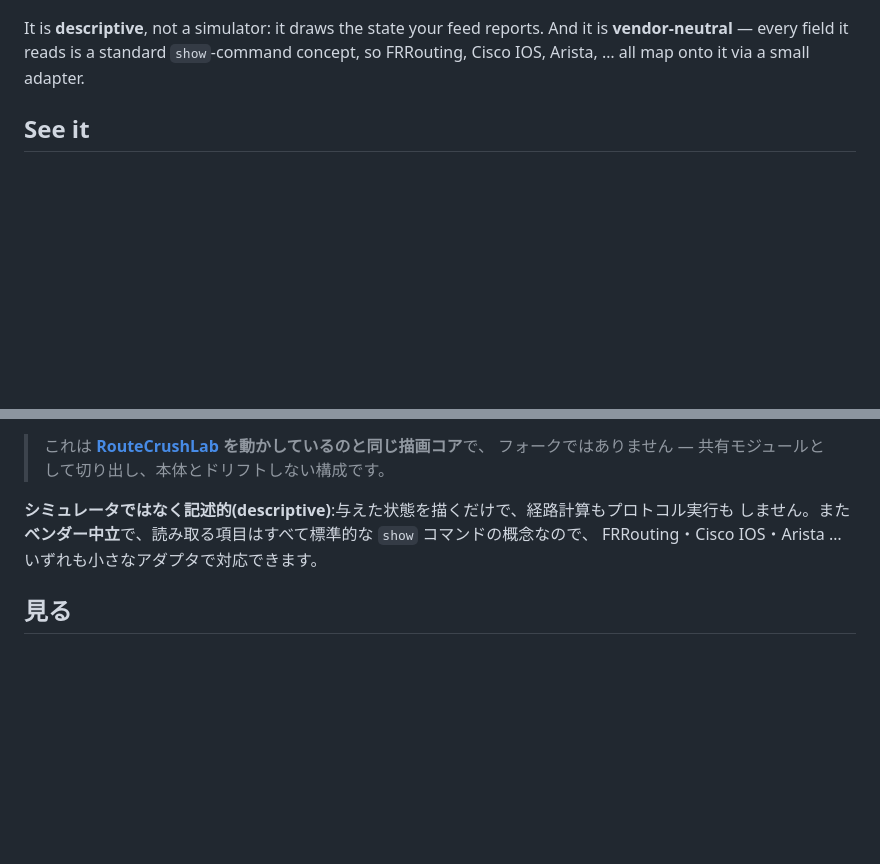
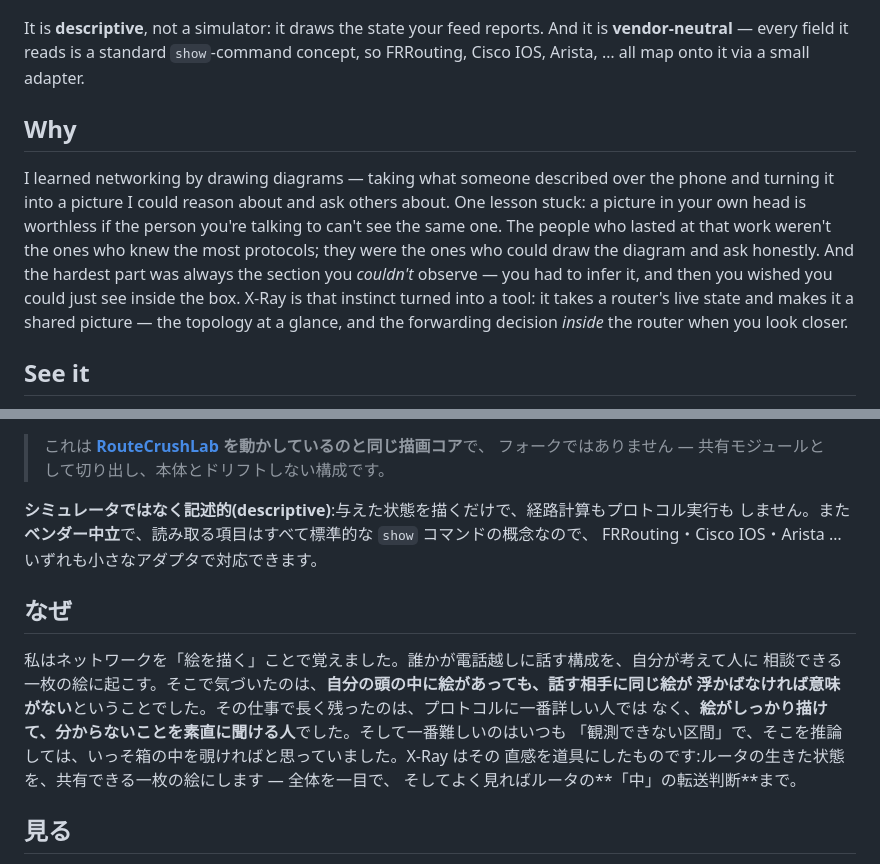
Before and after one commit to rclab-dev/xray-core, a Markdown page: README.md, 2 parts joined by grey strips. Drawn GitHub-style; blank space fills up the shorter version.

Commit message:
README: add a Why section (origin story / shared-diagram thesis), EN+JP
Co-Authored-By: Claude Opus 4.8 (1M context) <noreply@anthropic.com>

```diff
--- a/README.md
+++ b/README.md
@@ -15,6 +15,17 @@ calls through the tidy `xrayCore` facade.
 It is **descriptive**, not a simulator: it draws the state your feed reports. And it is
 **vendor-neutral** — every field it reads is a standard `show`-command concept, so FRRouting,
 Cisco IOS, Arista, … all map onto it via a small adapter.
+
+## Why
+
+I learned networking by drawing diagrams — taking what someone described over the phone and
+turning it into a picture I could reason about and ask others about. One lesson stuck: a picture
+in your own head is worthless if the person you're talking to can't see the same one. The people
+who lasted at that work weren't the ones who knew the most protocols; they were the ones who could
+draw the diagram and ask honestly. And the hardest part was always the section you *couldn't*
+observe — you had to infer it, and then you wished you could just see inside the box. X-Ray is that
+instinct turned into a tool: it takes a router's live state and makes it a shared picture — the
+topology at a glance, and the forwarding decision *inside* the router when you look closer.
 
 ## See it
 
@@ -134,6 +145,16 @@ hello と LSDB 同期、実際にインストールされる経路)。操作は
 しません。また**ベンダー中立**で、読み取る項目はすべて標準的な `show` コマンドの概念なので、
 FRRouting・Cisco IOS・Arista … いずれも小さなアダプタで対応できます。
 
+## なぜ
+
+私はネットワークを「絵を描く」ことで覚えました。誰かが電話越しに話す構成を、自分が考えて人に
+相談できる一枚の絵に起こす。そこで気づいたのは、**自分の頭の中に絵があっても、話す相手に同じ絵が
+浮かばなければ意味がない**ということでした。その仕事で長く残ったのは、プロトコルに一番詳しい人では
+なく、**絵がしっかり描けて、分からないことを素直に聞ける人**でした。そして一番難しいのはいつも
+「観測できない区間」で、そこを推論しては、いっそ箱の中を覗ければと思っていました。X-Ray はその
+直感を道具にしたものです:ルータの生きた状態を、共有できる一枚の絵にします — 全体を一目で、
+そしてよく見ればルータの**「中」の転送判断**まで。
+
 ## 見る
 
 上の静止画は **DeepDive 円柱**(OSPF 隣接が Full:hello・LSDB 同期・学習した経路)。
```
